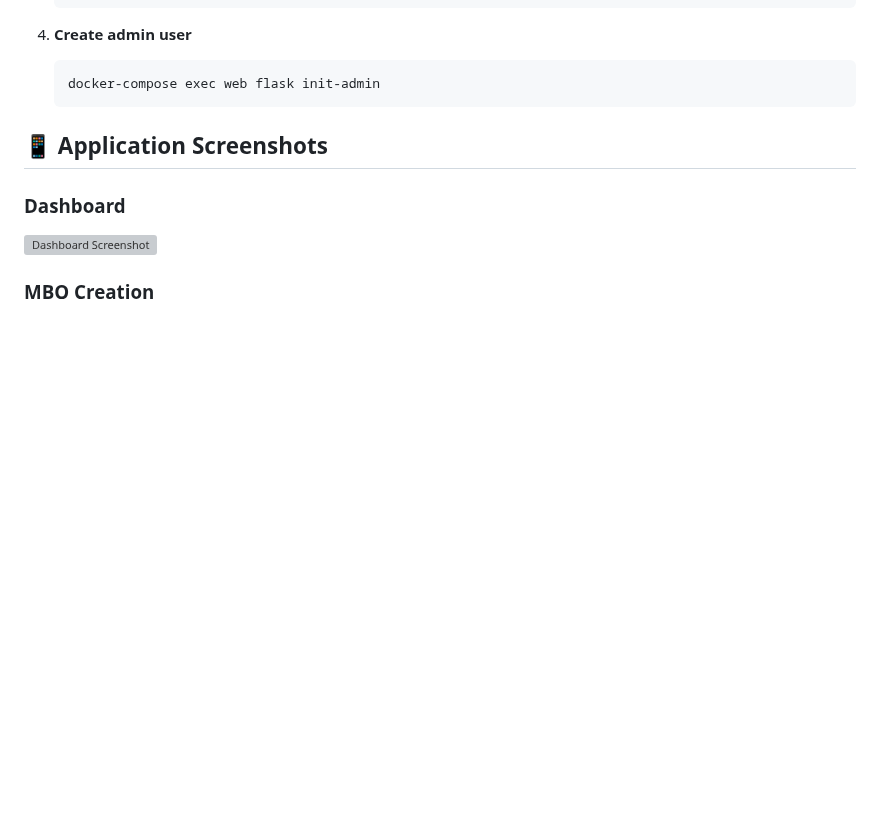
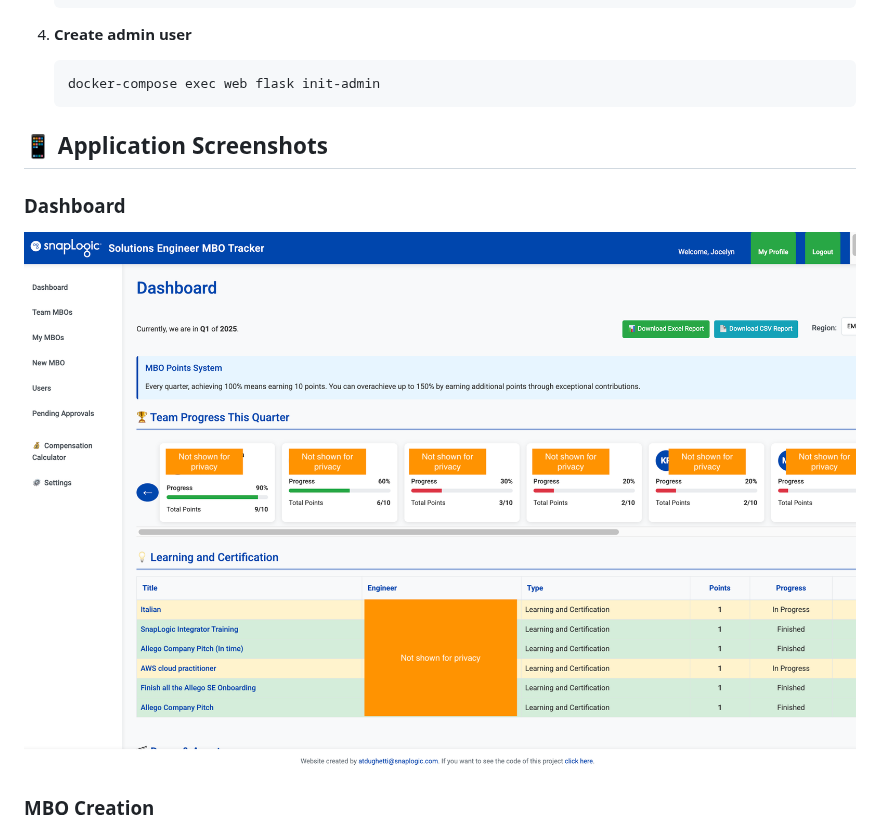
Before and after one commit to angietd94/mbo-tracker, a Markdown page: README.md, the part around one of its changes. Rendered like a GitHub page; blank space fills up the shorter version; grey boxes are pictures that could not be loaded.

```diff
--- a/README.md
+++ b/README.md
@@ -331,6 +331,6 @@ app/
 ## 📱 Application Screenshots
 
 ### Dashboard
-![Dashboard Screenshot](dashboard-image.png)
+![Dashboard Screenshot](/images/dashboard-image.png)
 
 ### MBO Creation
```
Also changed, not shown: other parts of README.md (+2 -2 lines).
